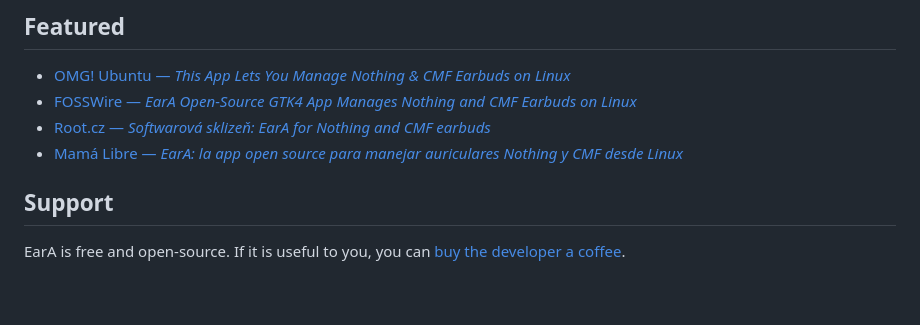
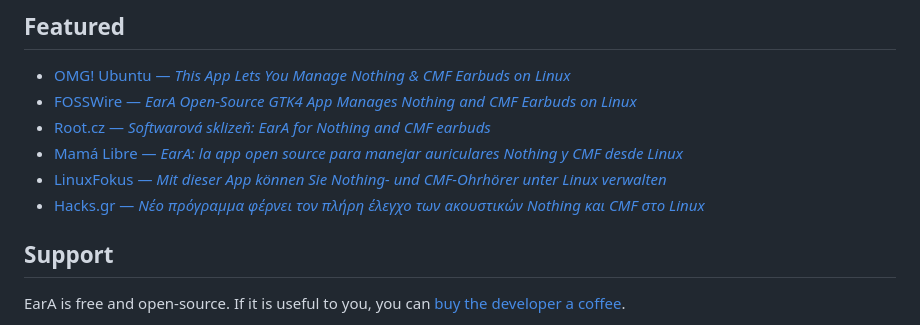
Before and after one commit to oneydef/EarA-linux, a Markdown page: README.md, the part around the change. Drawn GitHub-style; blank space fills up the shorter version.

Commit message:
docs: add new press coverage

```diff
--- a/README.md
+++ b/README.md
@@ -108,6 +108,8 @@ Linux is the primary platform. Native macOS and Windows support is planned after
 - [FOSSWire — *EarA Open-Source GTK4 App Manages Nothing and CMF Earbuds on Linux*](https://fosswire.org/news/eara-open-source-gtk4-app-manages-nothing-and-cmf-earbuds-on)
 - [Root.cz — *Softwarová sklizeň: EarA for Nothing and CMF earbuds*](https://www.root.cz/clanky/softwarova-sklizen-4-11-2026-postovni-server-s-kalendari-a-kontakty/)
 - [Mamá Libre — *EarA: la app open source para manejar auriculares Nothing y CMF desde Linux*](https://mamalibre.com.ar/blog/eara-la-app-open-source-para-manejar-auriculares-nothing-y-cmf-desde-linux)
+- [LinuxFokus — *Mit dieser App können Sie Nothing- und CMF-Ohrhörer unter Linux verwalten*](https://linuxfokus.de/mit-dieser-app-koennen-sie-nothing-und-cmf-ohrhoerer-unter-linux-verwalten/)
+- [Hacks.gr — *Νέο πρόγραμμα φέρνει τον πλήρη έλεγχο των ακουστικών Nothing και CMF στο Linux*](https://hacks.gr/neo-programma-fernei-ton-pliri-elegcho-ton-akoystikon-nothing-kai-cmf-sto-linux/)
 
 ## Support
 
```
